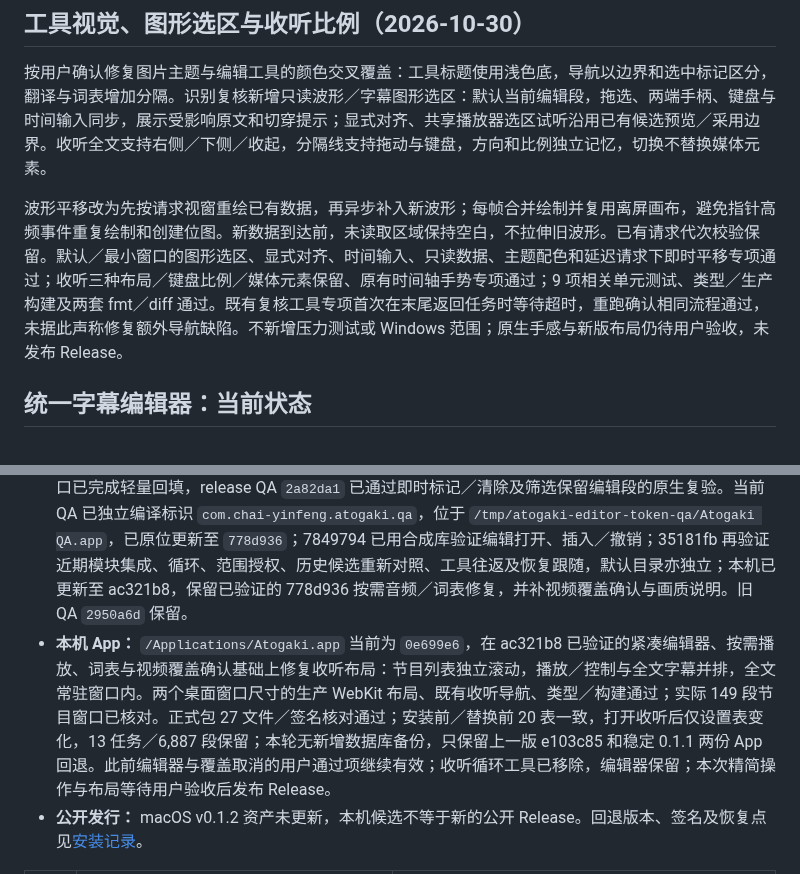
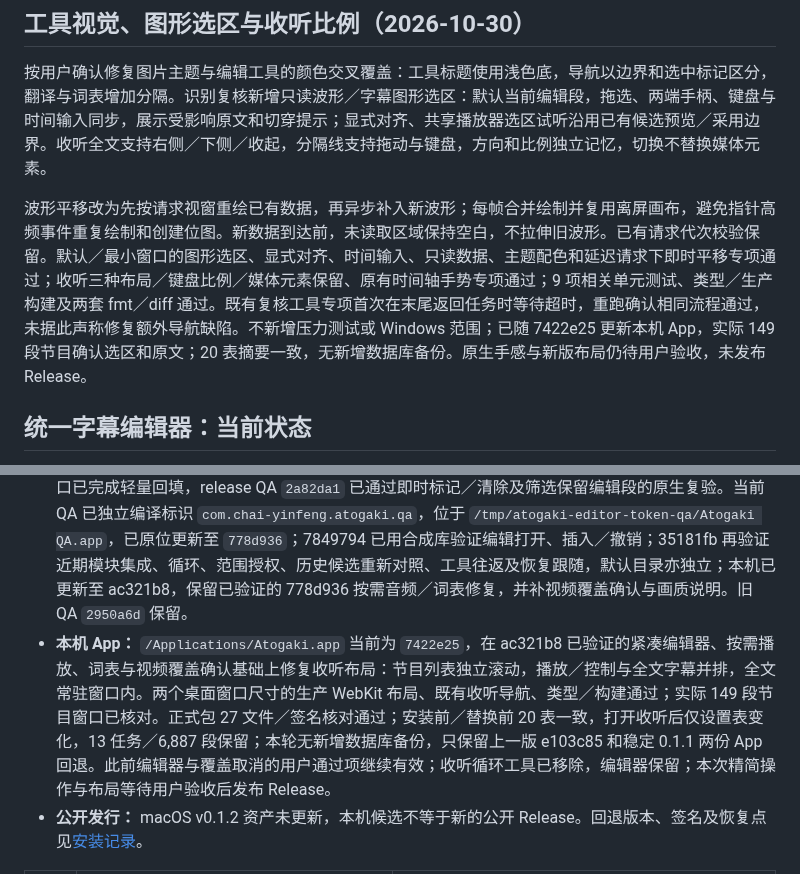
Before and after one commit to chai-yinfeng/Atogaki_Subtitle, a Markdown page: docs/roadmap.md, 2 parts joined by grey strips. Drawn GitHub-style.

```diff
--- a/docs/roadmap.md
+++ b/docs/roadmap.md
@@ -26,14 +26,14 @@ _最后更新：2026-10-30_
 
 按用户确认修复图片主题与编辑工具的颜色交叉覆盖：工具标题使用浅色底，导航以边界和选中标记区分，翻译与词表增加分隔。识别复核新增只读波形／字幕图形选区：默认当前编辑段，拖选、两端手柄、键盘与时间输入同步，展示受影响原文和切穿提示；显式对齐、共享播放器选区试听沿用已有候选预览／采用边界。收听全文支持右侧／下侧／收起，分隔线支持拖动与键盘，方向和比例独立记忆，切换不替换媒体元素。
 
-波形平移改为先按请求视窗重绘已有数据，再异步补入新波形；每帧合并绘制并复用离屏画布，避免指针高频事件重复绘制和创建位图。新数据到达前，未读取区域保持空白，不拉伸旧波形。已有请求代次校验保留。默认／最小窗口的图形选区、显式对齐、时间输入、只读数据、主题配色和延迟请求下即时平移专项通过；收听三种布局／键盘比例／媒体元素保留、原有时间轴手势专项通过；9 项相关单元测试、类型／生产构建及两套 fmt／diff 通过。既有复核工具专项首次在末尾返回任务时等待超时，重跑确认相同流程通过，未据此声称修复额外导航缺陷。不新增压力测试或 Windows 范围；原生手感与新版布局仍待用户验收，未发布 Release。
+波形平移改为先按请求视窗重绘已有数据，再异步补入新波形；每帧合并绘制并复用离屏画布，避免指针高频事件重复绘制和创建位图。新数据到达前，未读取区域保持空白，不拉伸旧波形。已有请求代次校验保留。默认／最小窗口的图形选区、显式对齐、时间输入、只读数据、主题配色和延迟请求下即时平移专项通过；收听三种布局／键盘比例／媒体元素保留、原有时间轴手势专项通过；9 项相关单元测试、类型／生产构建及两套 fmt／diff 通过。既有复核工具专项首次在末尾返回任务时等待超时，重跑确认相同流程通过，未据此声称修复额外导航缺陷。不新增压力测试或 Windows 范围；已随 7422e25 更新本机 App，实际 149 段节目确认选区和原文；20 表摘要一致，无新增数据库备份。原生手感与新版布局仍待用户验收，未发布 Release。
 
 ## 统一字幕编辑器：当前状态
 
 当前布局由 [0058](decisions/0058-compact-editor-and-playback-follow.md) 定义：左侧视频，右侧上方波形／时间轴、下方原文与译文上下排列，底部整宽虚拟字幕表格。默认跟随播放，单击或聚焦编辑后锁段，主跟随动作恢复。视频／波形可折叠，三处分隔线可调，布局跨任务记忆。
 
 - **代码：** 0061 的全部结构 repository 收据已完成；后端 token 管理器、96 MiB 核算预算及淘汰／释放已实现并测量。共享应用会话已串行化结构提交／记录／撤销，候选服务共用同一会话，任务删除释放历史；IPC 与前端已切换至唯一 token 历史，旧数组恢复命令已移除；新隔离 release QA `c360cc9` 已通过删除、连续结构撤销、采用／撤销和重启失效的实际数据库核对；原文保存后的上下文过期显示缺口已完成轻量回填，release QA `2a82da1` 已通过即时标记／清除及筛选保留编辑段的原生复验。当前 QA 已独立编译标识 `com.chai-yinfeng.atogaki.qa`，位于 `/tmp/atogaki-editor-token-qa/Atogaki QA.app`，已原位更新至 `778d936`；7849794 已用合成库验证编辑打开、插入／撤销；35181fb 再验证近期模块集成、循环、范围授权、历史候选重新对照、工具往返及恢复跟随，默认目录亦独立；本机已更新至 ac321b8，保留已验证的 778d936 按需音频／词表修复，并补视频覆盖确认与画质说明。旧 QA `2950a6d` 保留。
-- **本机 App：** `/Applications/Atogaki.app` 当前为 `0e699e6`，在 ac321b8 已验证的紧凑编辑器、按需播放、词表与视频覆盖确认基础上修复收听布局：节目列表独立滚动，播放／控制与全文字幕并排，全文常驻窗口内。两个桌面窗口尺寸的生产 WebKit 布局、既有收听导航、类型／构建通过；实际 149 段节目窗口已核对。正式包 27 文件／签名核对通过；安装前／替换前 20 表一致，打开收听后仅设置表变化，13 任务／6,887 段保留；本轮无新增数据库备份，只保留上一版 e103c85 和稳定 0.1.1 两份 App 回退。此前编辑器与覆盖取消的用户通过项继续有效；收听循环工具已移除，编辑器保留；本次精简操作与布局等待用户验收后发布 Release。
+- **本机 App：** `/Applications/Atogaki.app` 当前为 `7422e25`，在 ac321b8 已验证的紧凑编辑器、按需播放、词表与视频覆盖确认基础上修复收听布局：节目列表独立滚动，播放／控制与全文字幕并排，全文常驻窗口内。两个桌面窗口尺寸的生产 WebKit 布局、既有收听导航、类型／构建通过；实际 149 段节目窗口已核对。正式包 27 文件／签名核对通过；安装前／替换前 20 表一致，打开收听后仅设置表变化，13 任务／6,887 段保留；本轮无新增数据库备份，只保留上一版 e103c85 和稳定 0.1.1 两份 App 回退。此前编辑器与覆盖取消的用户通过项继续有效；收听循环工具已移除，编辑器保留；本次精简操作与布局等待用户验收后发布 Release。
 - **公开发行：** macOS v0.1.2 资产未更新，本机候选不等于新的公开 Release。回退版本、签名及恢复点见[安装记录](local-editor-installation.md)。
 
 | 阶段 | 已交付 | 尚未完成 |
```
Also changed, not shown: docs/local-editor-installation.md (+11 -0 lines).
